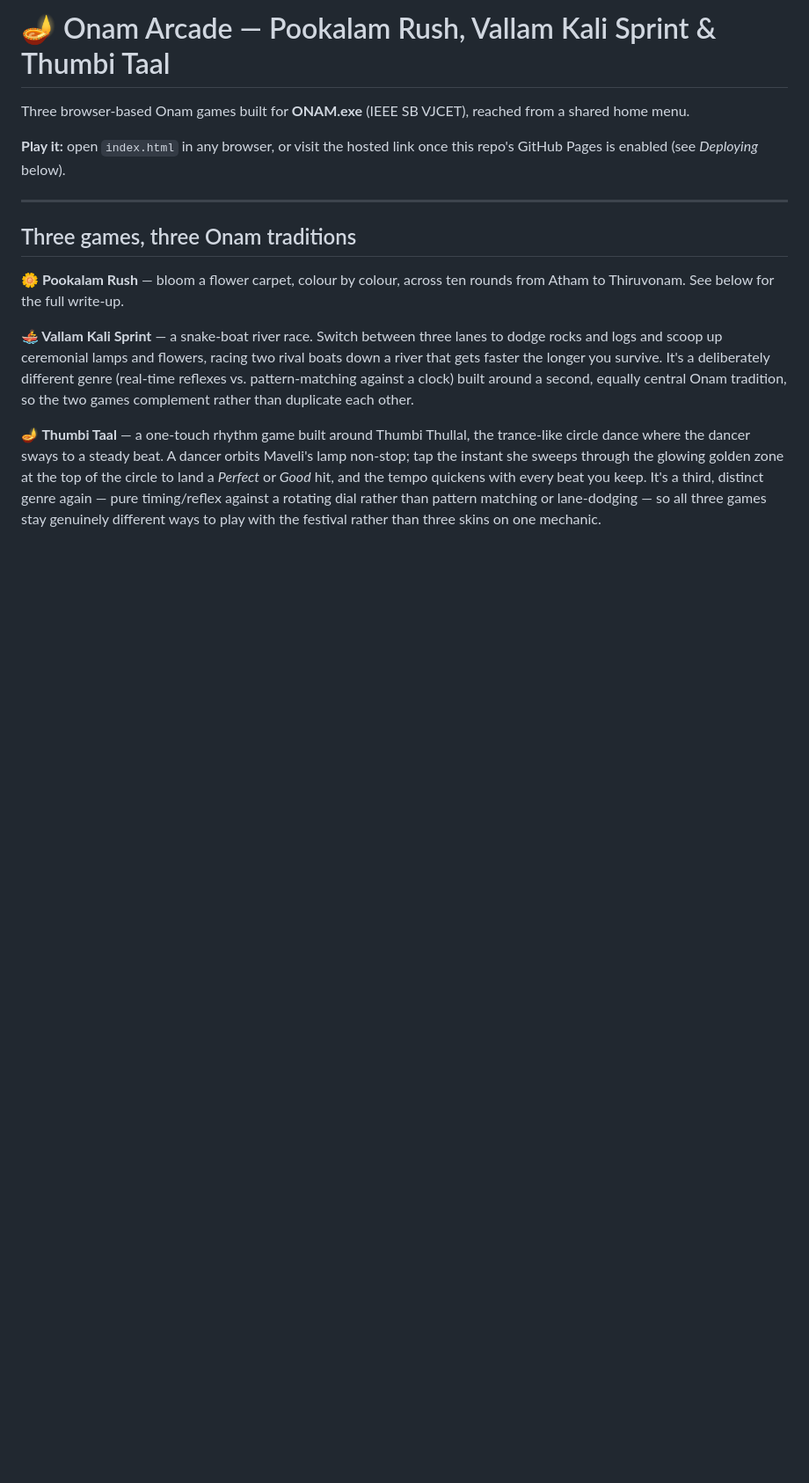
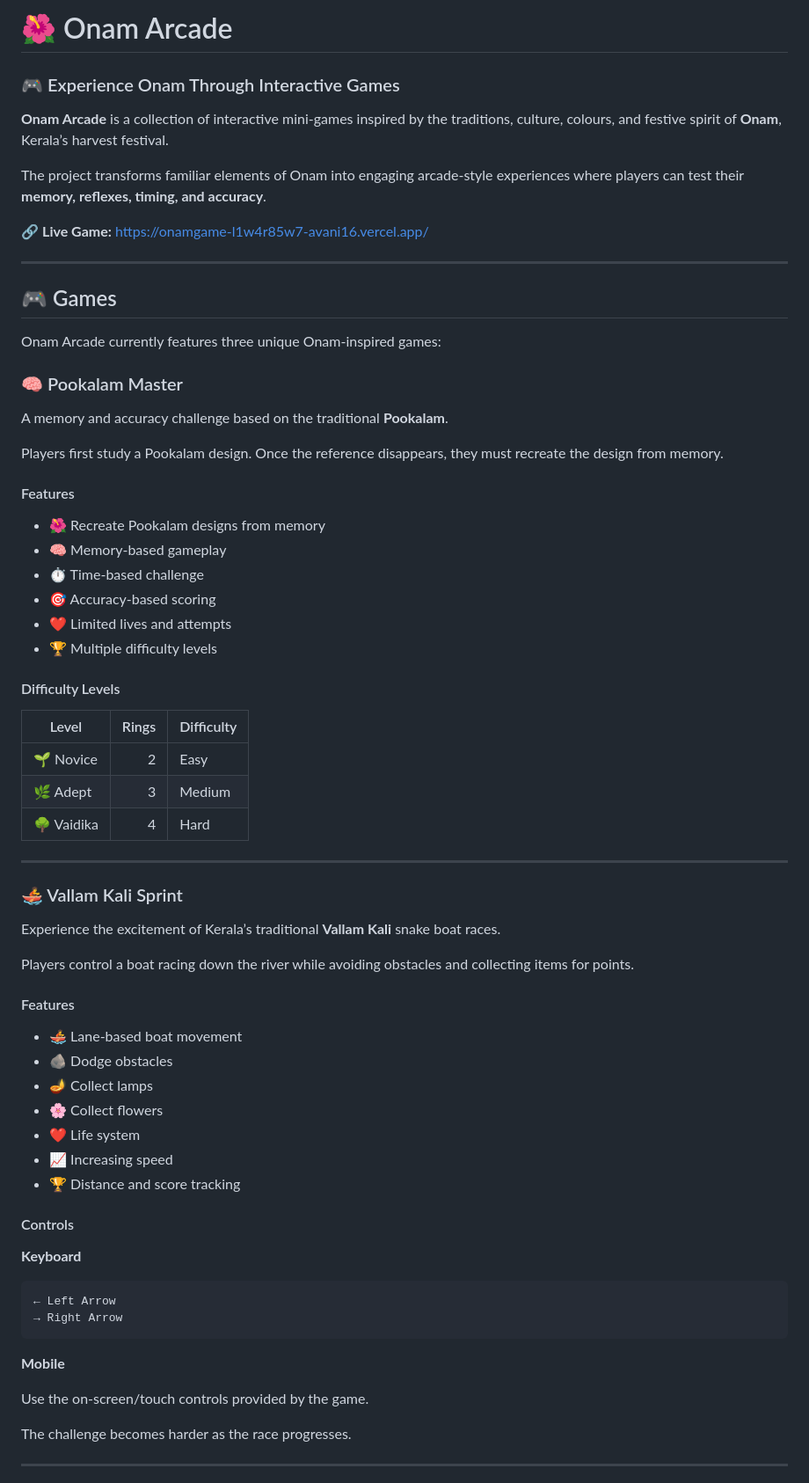
Before and after one commit to avanid142/onamgame, a Markdown page: README.md, the part around one of its changes. Shown at 88% size. Drawn GitHub-style; blank space fills up the shorter version.

````diff
--- a/README.md
+++ b/README.md
@@ -1,28 +1,81 @@
-# 🪔 Onam Arcade — Pookalam Rush, Vallam Kali Sprint & Thumbi Taal
+# 🌺 Onam Arcade
 
-Three browser-based Onam games built for **ONAM.exe** (IEEE SB VJCET), reached from a shared home menu.
+### 🎮 Experience Onam Through Interactive Games
 
-**Play it:** open `index.html` in any browser, or visit the hosted link once this repo's GitHub Pages is enabled (see *Deploying* below).
+**Onam Arcade** is a collection of interactive mini-games inspired by
+the traditions, culture, colours, and festive spirit of **Onam**,
+Kerala’s harvest festival.
 
----
+The project transforms familiar elements of Onam into engaging
+arcade-style experiences where players can test their **memory,
+reflexes, timing, and accuracy**.
 
-## Three games, three Onam traditions
+🔗 **Live Game:** https://onamgame-l1w4r85w7-avani16.vercel.app/
 
-**🌼 Pookalam Rush** — bloom a flower carpet, colour by colour, across ten
-rounds from Atham to Thiruvonam. See below for the full write-up.
+------------------------------------------------------------------------
 
-**🚣 Vallam Kali Sprint** — a snake-boat river race. Switch between three
-lanes to dodge rocks and logs and scoop up ceremonial lamps and flowers,
-racing two rival boats down a river that gets faster the longer you survive.
-It's a deliberately different genre (real-time reflexes vs. pattern-matching
-against a clock) built around a second, equally central Onam tradition, so
-the two games complement rather than duplicate each other.
+## 🎮 Games
 
-**🪔 Thumbi Taal** — a one-touch rhythm game built around Thumbi Thullal,
-the trance-like circle dance where the dancer sways to a steady beat. A
-dancer orbits Maveli's lamp non-stop; tap the instant she sweeps through the
-glowing golden zone at the top of the circle to land a *Perfect* or *Good*
-hit, and the tempo quickens with every beat you keep. It's a third, distinct
-genre again — pure timing/reflex against a rotating dial rather than pattern
-matching or lane-dodging — so all three games stay genuinely different ways
-to play with the festival rather than three skins on one mechanic.
+Onam Arcade currently features three unique Onam-inspired games:
+
+### 🧠 Pookalam Master
+
+A memory and accuracy challenge based on the traditional **Pookalam**.
+
+Players first study a Pookalam design. Once the reference disappears,
+they must recreate the design from memory.
+
+#### Features
+
+- 🌺 Recreate Pookalam designs from memory
+- 🧠 Memory-based gameplay
+- ⏱️ Time-based challenge
+- 🎯 Accuracy-based scoring
+- ❤️ Limited lives and attempts
+- 🏆 Multiple difficulty levels
+
+#### Difficulty Levels
+
+| Level      | Rings | Difficulty |
+|------------|------:|------------|
+| 🌱 Novice  |     2 | Easy       |
+| 🌿 Adept   |     3 | Medium     |
+| 🌳 Vaidika |     4 | Hard       |
+
+------------------------------------------------------------------------
+
+### 🚣 Vallam Kali Sprint
+
+Experience the excitement of Kerala’s traditional **Vallam Kali** snake
+boat races.
+
+Players control a boat racing down the river while avoiding obstacles
+and collecting items for points.
+
+#### Features
+
+- 🚣 Lane-based boat movement
+- 🪨 Dodge obstacles
+- 🪔 Collect lamps
+- 🌸 Collect flowers
+- ❤️ Life system
+- 📈 Increasing speed
+- 🏆 Distance and score tracking
+
+#### Controls
+
+**Keyboard**
+
+``` text
+← Left Arrow
+→ Right Arrow
+```
+
+**Mobile**
+
+Use the on-screen/touch controls provided by the game.
+
+The challenge becomes harder as the race progresses.
+
+------------------------------------------------------------------------
+
````
Also changed, not shown: other parts of README.md (+247 -123 lines).
